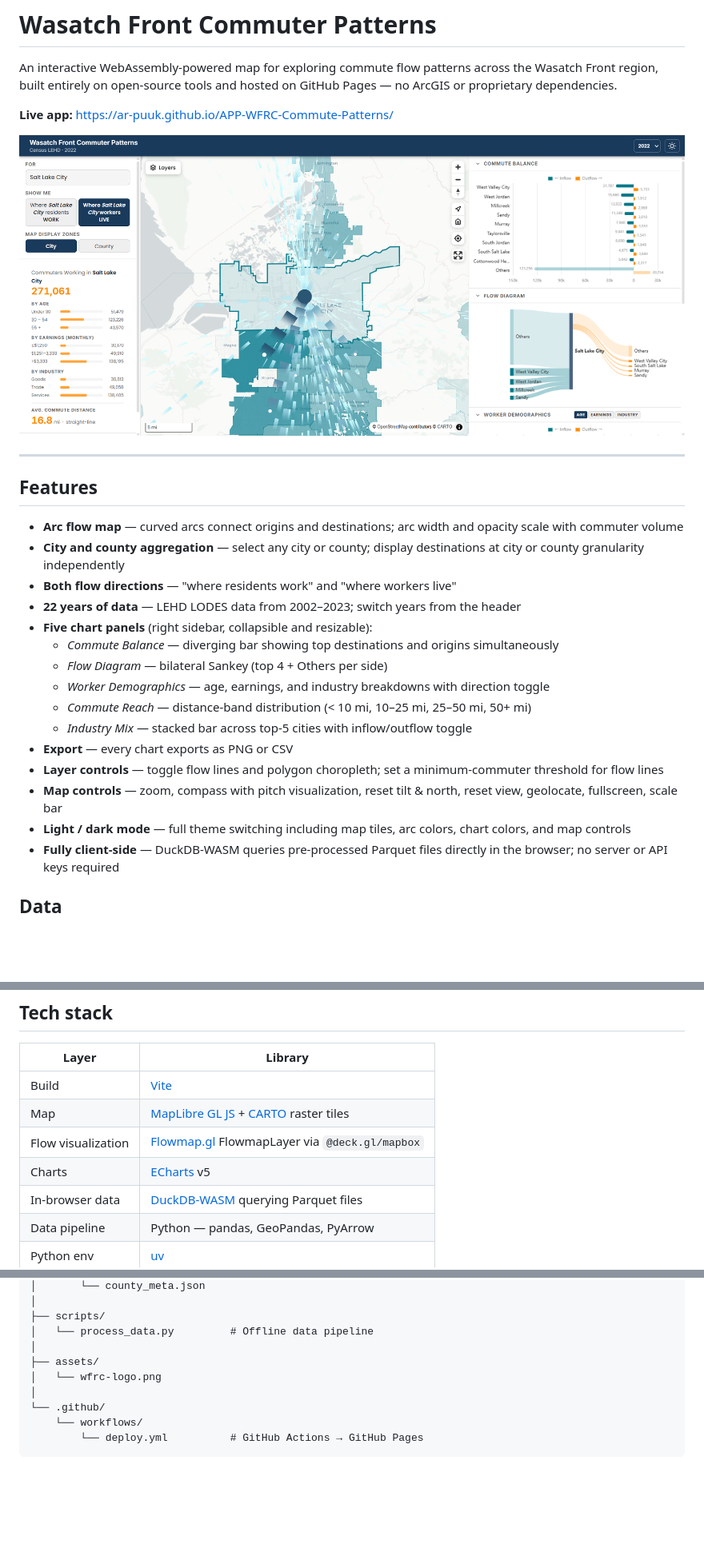
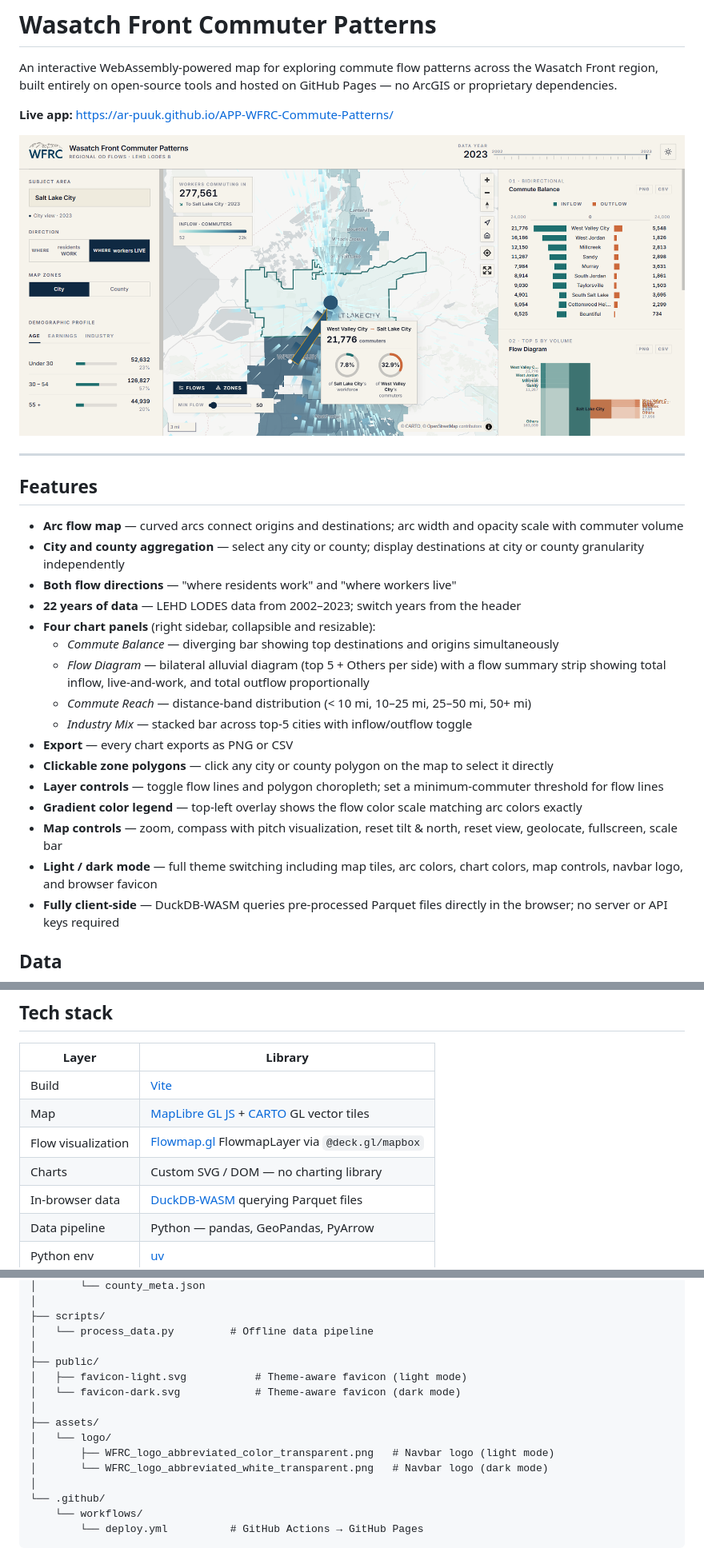
Before and after one commit to ar-puuk/APP-WFRC-Commute-Patterns, a Markdown page: README.md, 3 parts joined by grey strips. Shown at 80% size. Rendered like a GitHub page; pictures changed too: screenshot.png; blank space fills up the shorter version.

Commit message:
docs: update README and screenshot to reflect recent UI changes
- Flow Diagram: bilateral alluvial (top 5 + Others) + flow summary strip
- Tech stack: CARTO GL vector tiles, custom SVG charts (not ECharts)
- Features: polygon click-to-select, gradient legend, theme-aware favicon/logo
- Project structure: public/ (favicon SVGs), assets/logo/ (WFRC logos)
- Updated screenshot reflecting redesigned Chart 02 and gradient legend

Co-Authored-By: Claude Sonnet 4.6 <noreply@anthropic.com>

```diff
--- a/README.md
+++ b/README.md
@@ -14,16 +14,17 @@ An interactive WebAssembly-powered map for exploring commute flow patterns acros
 - **City and county aggregation** — select any city or county; display destinations at city or county granularity independently
 - **Both flow directions** — "where residents work" and "where workers live"
 - **22 years of data** — LEHD LODES data from 2002–2023; switch years from the header
-- **Five chart panels** (right sidebar, collapsible and resizable):
+- **Four chart panels** (right sidebar, collapsible and resizable):
   - *Commute Balance* — diverging bar showing top destinations and origins simultaneously
-  - *Flow Diagram* — bilateral Sankey (top 4 + Others per side)
-  - *Worker Demographics* — age, earnings, and industry breakdowns with direction toggle
+  - *Flow Diagram* — bilateral alluvial diagram (top 5 + Others per side) with a flow summary strip showing total inflow, live-and-work, and total outflow proportionally
   - *Commute Reach* — distance-band distribution (< 10 mi, 10–25 mi, 25–50 mi, 50+ mi)
   - *Industry Mix* — stacked bar across top-5 cities with inflow/outflow toggle
 - **Export** — every chart exports as PNG or CSV
+- **Clickable zone polygons** — click any city or county polygon on the map to select it directly
 - **Layer controls** — toggle flow lines and polygon choropleth; set a minimum-commuter threshold for flow lines
+- **Gradient color legend** — top-left overlay shows the flow color scale matching arc colors exactly
 - **Map controls** — zoom, compass with pitch visualization, reset tilt & north, reset view, geolocate, fullscreen, scale bar
-- **Light / dark mode** — full theme switching including map tiles, arc colors, chart colors, and map controls
+- **Light / dark mode** — full theme switching including map tiles, arc colors, chart colors, map controls, navbar logo, and browser favicon
 - **Fully client-side** — DuckDB-WASM queries pre-processed Parquet files directly in the browser; no server or API keys required
 
 ## Data
@@ -51,9 +52,9 @@ Pre-processed data files are committed to the repo under `data/<year>/` so the a
 | Layer | Library |
 |---|---|
 | Build | [Vite](https://vitejs.dev/) |
-| Map | [MapLibre GL JS](https://maplibre.org/) + [CARTO](https://carto.com/) raster tiles |
+| Map | [MapLibre GL JS](https://maplibre.org/) + [CARTO](https://carto.com/) GL vector tiles |
 | Flow visualization | [Flowmap.gl](https://flowmap.gl/) FlowmapLayer via `@deck.gl/mapbox` |
-| Charts | [ECharts](https://echarts.apache.org/) v5 |
+| Charts | Custom SVG / DOM — no charting library |
 | In-browser data | [DuckDB-WASM](https://duckdb.org/docs/api/wasm/overview.html) querying Parquet files |
 | Data pipeline | Python — pandas, GeoPandas, PyArrow |
 | Python env | [uv](https://docs.astral.sh/uv/) |
@@ -145,8 +146,14 @@ To enable it on a new repository:
 ├── scripts/
 │   └── process_data.py         # Offline data pipeline
 │
+├── public/
+│   ├── favicon-light.svg           # Theme-aware favicon (light mode)
+│   └── favicon-dark.svg            # Theme-aware favicon (dark mode)
+│
 ├── assets/
-│   └── wfrc-logo.png
+│   └── logo/
+│       ├── WFRC_logo_abbreviated_color_transparent.png   # Navbar logo (light mode)
+│       └── WFRC_logo_abbreviated_white_transparent.png   # Navbar logo (dark mode)
 │
 └── .github/
     └── workflows/
```
